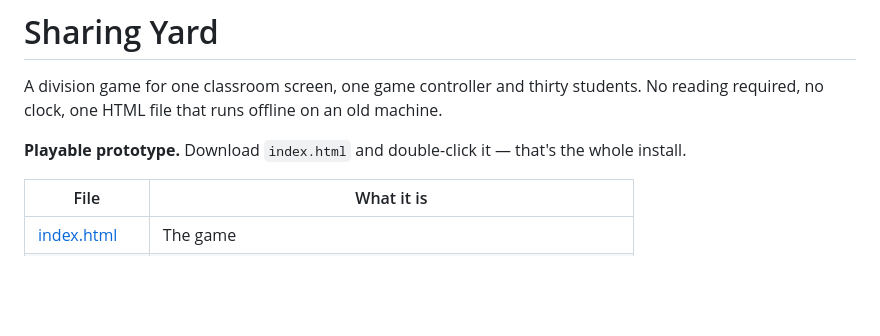
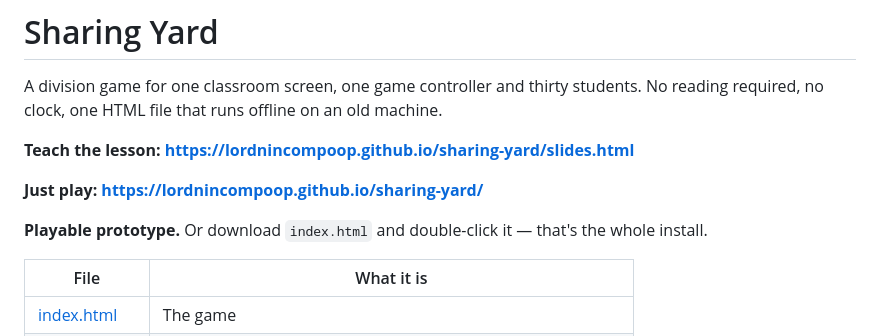
Before and after one commit to LordNincompoop/sharing-yard, a Markdown page: README.md, the part around the change. Drawn GitHub-style; blank space fills up the shorter version.

Commit message:
Add GitHub Pages links to the README
Co-Authored-By: Claude Opus 5 <noreply@anthropic.com>

```diff
--- a/README.md
+++ b/README.md
@@ -4,7 +4,11 @@ A division game for one classroom screen, one game controller and thirty
 students. No reading required, no clock, one HTML file that runs offline on an
 old machine.
 
-**Playable prototype.** Download `index.html` and double-click it — that's the
+**Teach the lesson: https://lordnincompoop.github.io/sharing-yard/slides.html**
+
+**Just play: https://lordnincompoop.github.io/sharing-yard/**
+
+**Playable prototype.** Or download `index.html` and double-click it — that's the
 whole install.
 
 | File | What it is |
```
